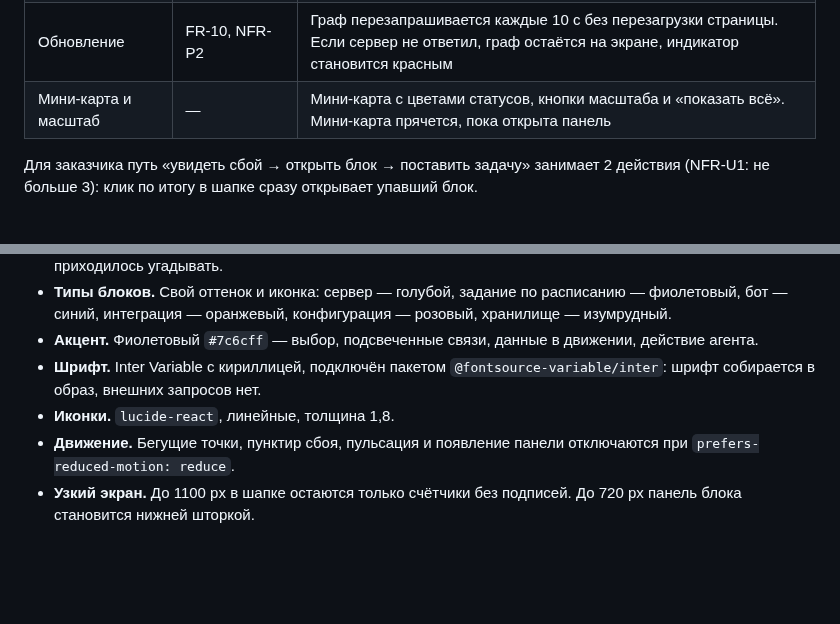
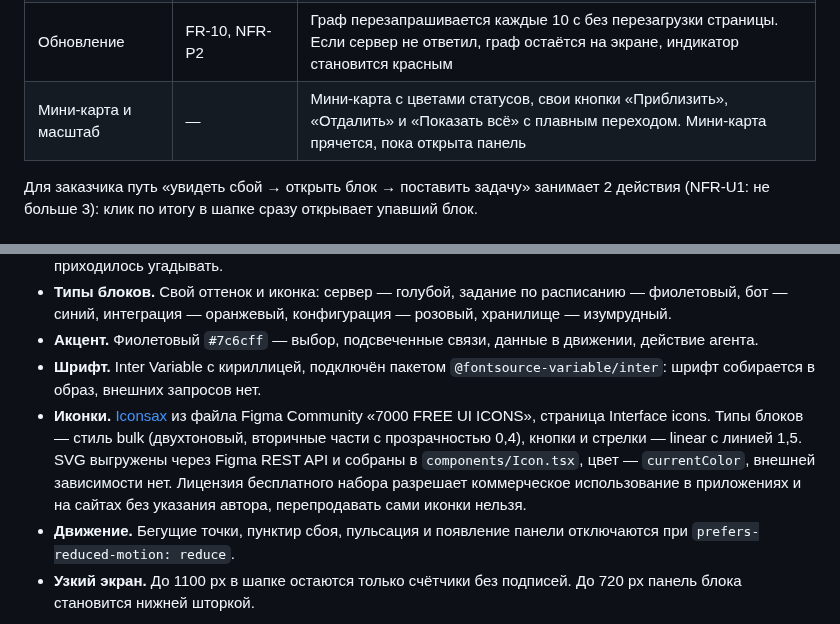
Before and after one commit to Howksss/pult, a Markdown page: docs/ui/README.md, 2 parts joined by grey strips. Rendered like a GitHub page; blank space fills up the shorter version.

```diff
--- a/docs/ui/README.md
+++ b/docs/ui/README.md
@@ -28,7 +28,7 @@
 | Панель блока | FR-12, FR-13 | Плавающая панель справа: тип, статус, описание, входящие и исходящие связи со статусом соседа. Клик по связи переводит выбор на соседний блок и центрирует его. Поле задачи агенту и кнопка «Отправить» включатся вместе с чатом агента (0.3.0) |
 | Перетаскивание | FR-04 | Блок можно перетащить, положение сохраняется `PATCH /api/v1/blocks/{id}`. Опрос сервера во время перетаскивания не сбивает блок. При ошибке сохранения — всплывающее сообщение |
 | Обновление | FR-10, NFR-P2 | Граф перезапрашивается каждые 10 с без перезагрузки страницы. Если сервер не ответил, граф остаётся на экране, индикатор становится красным |
-| Мини-карта и масштаб | — | Мини-карта с цветами статусов, кнопки масштаба и «показать всё». Мини-карта прячется, пока открыта панель |
+| Мини-карта и масштаб | — | Мини-карта с цветами статусов, свои кнопки «Приблизить», «Отдалить» и «Показать всё» с плавным переходом. Мини-карта прячется, пока открыта панель |
 
 Для заказчика путь «увидеть сбой → открыть блок → поставить задачу» занимает 2 действия (NFR-U1: не больше 3): клик по итогу в шапке сразу открывает упавший блок.
 
@@ -39,7 +39,7 @@
 - **Типы блоков.** Свой оттенок и иконка: сервер — голубой, задание по расписанию — фиолетовый, бот — синий, интеграция — оранжевый, конфигурация — розовый, хранилище — изумрудный.
 - **Акцент.** Фиолетовый `#7c6cff` — выбор, подсвеченные связи, данные в движении, действие агента.
 - **Шрифт.** Inter Variable с кириллицей, подключён пакетом `@fontsource-variable/inter`: шрифт собирается в образ, внешних запросов нет.
-- **Иконки.** `lucide-react`, линейные, толщина 1,8.
+- **Иконки.** [Iconsax](https://docs.iconsax.io/license-and-terms/license) из файла Figma Community «7000 FREE UI ICONS», страница Interface icons. Типы блоков — стиль bulk (двухтоновый, вторичные части с прозрачностью 0,4), кнопки и стрелки — linear с линией 1,5. SVG выгружены через Figma REST API и собраны в `components/Icon.tsx`, цвет — `currentColor`, внешней зависимости нет. Лицензия бесплатного набора разрешает коммерческое использование в приложениях и на сайтах без указания автора, перепродавать сами иконки нельзя.
 - **Движение.** Бегущие точки, пунктир сбоя, пульсация и появление панели отключаются при `prefers-reduced-motion: reduce`.
 - **Узкий экран.** До 1100 px в шапке остаются только счётчики без подписей. До 720 px панель блока становится нижней шторкой.
 
```
Also changed, not shown: other parts of docs/ui/README.md (+1 -1 lines), CHANGELOG.md (+1 -0 lines), docs/ui/graph-light.png, docs/ui/graph-selected.png, docs/ui/graph.png, 8 other files.
